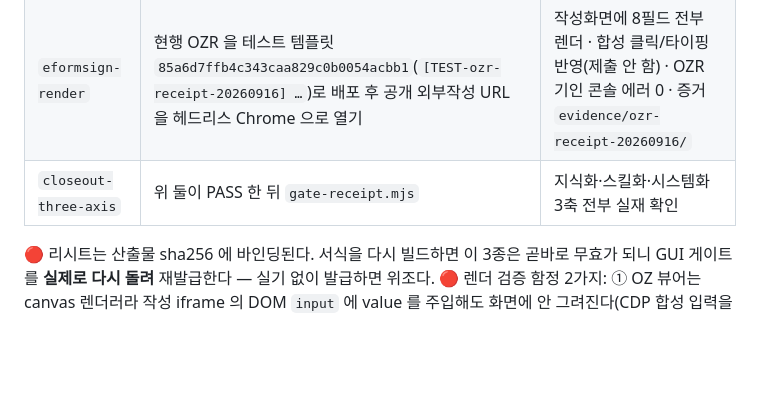
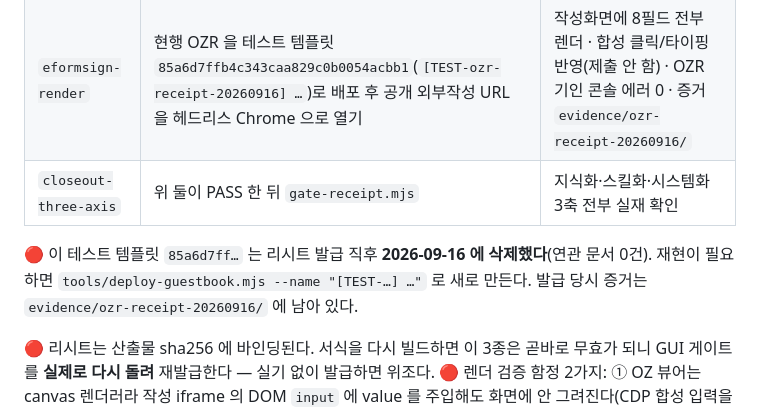
Before and after one commit to raybenAI80/eformsign-kiosk-guestbook, a Markdown page: README.md, the part around the change. Rendered like a GitHub page; blank space fills up the shorter version.

Commit message:
리시트용 테스트 템플릿을 삭제했음을 게이트 표에 남긴다
증거 발급에만 쓴 템플릿 85a6d7ff… 를 2026-09-16 에 지웠다(연관 문서 0건).
표가 그 id 를 인용하고 있어 그대로 두면 다음 사람이 살아 있는 서식으로 오해한다.
리시트 파일 자체는 발급 시점 기록이라 고치지 않는다.

```diff
--- a/README.md
+++ b/README.md
@@ -392,6 +392,9 @@ OZR 3종은 2026-09-16 에 **실기로 재발급**했다(옛 v7 `b5053549…`
 | `eformsign-render` | 현행 OZR 을 테스트 템플릿 `85a6d7ffb4c343caa829c0b0054acbb1`(`[TEST-ozr-receipt-20260916] …`)로 배포 후 공개 외부작성 URL 을 헤드리스 Chrome 으로 열기 | 작성화면에 8필드 전부 렌더 · 합성 클릭/타이핑 반영(제출 안 함) · OZR 기인 콘솔 에러 0 · 증거 `evidence/ozr-receipt-20260916/` |
 | `closeout-three-axis` | 위 둘이 PASS 한 뒤 `gate-receipt.mjs` | 지식화·스킬화·시스템화 3축 전부 실재 확인 |
 
+🔴 이 테스트 템플릿 `85a6d7ff…` 는 리시트 발급 직후 **2026-09-16 에 삭제했다**(연관 문서 0건). 재현이 필요하면
+`tools/deploy-guestbook.mjs --name "[TEST-…] …"` 로 새로 만든다. 발급 당시 증거는 `evidence/ozr-receipt-20260916/` 에 남아 있다.
+
 🔴 리시트는 산출물 sha256 에 바인딩된다. 서식을 다시 빌드하면 이 3종은 곧바로 무효가 되니
 GUI 게이트를 **실제로 다시 돌려** 재발급한다 — 실기 없이 발급하면 위조다.
 🔴 렌더 검증 함정 2가지: ① OZ 뷰어는 canvas 렌더러라 작성 iframe 의 DOM `input` 에 value 를
```
